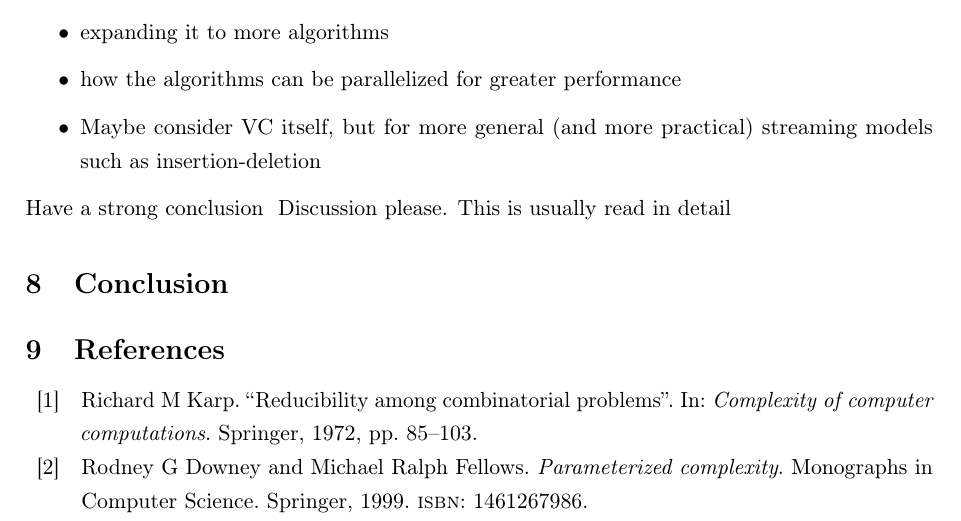
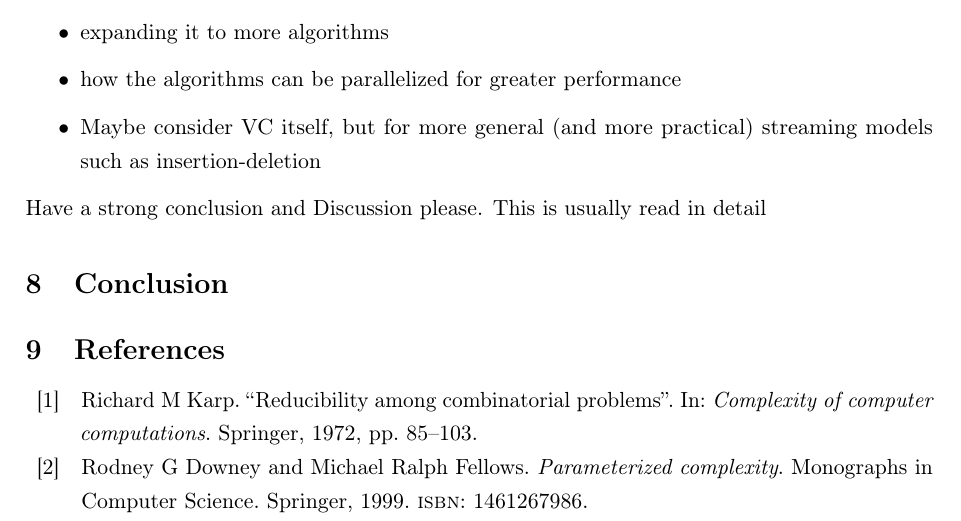
Before and after one commit to adamjhc/stream-vertex-cover, a LaTeX thesis (dissertation/report/main.tex, which reads dissertation/report/2_body/7_discussion.tex): part of page 26 of 27, cut so that both start at the same text. Compiled offline with pdfLaTeX.

Commit message:
Don't put & in latex...

```diff
--- a/dissertation/report/2_body/7_discussion.tex
+++ b/dissertation/report/2_body/7_discussion.tex
@@ -16,4 +16,4 @@ If I had more time I would look into
           streaming models such as insertion-deletion
 \end{itemize}
 
-Have a strong conclusion & Discussion please. This is usually read in detail
+Have a strong conclusion and Discussion please. This is usually read in detail
```
